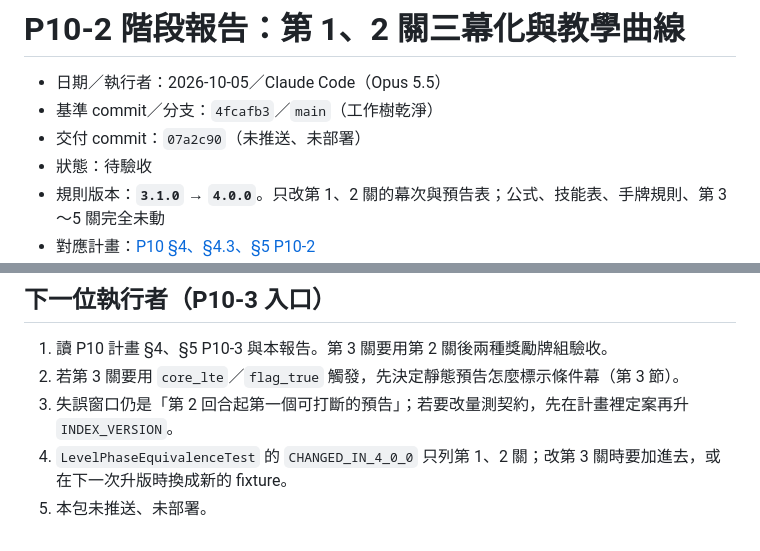
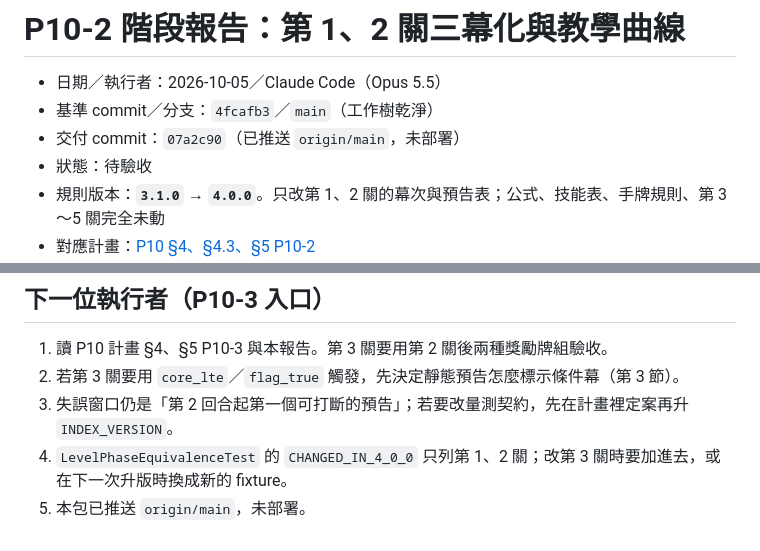
Before and after one commit to chang180/shinzhu-destruction, a Markdown page: docs/phase-reports/P10-2.md, 2 parts joined by grey strips. GitHub-like rendering.

Commit message:
docs: mark P10-2 as pushed
Co-Authored-By: Claude Opus 5.5 <noreply@anthropic.com>

```diff
--- a/docs/phase-reports/P10-2.md
+++ b/docs/phase-reports/P10-2.md
@@ -2,7 +2,7 @@
 
 - 日期／執行者：2026-10-05／Claude Code（Opus 5.5）
 - 基準 commit／分支：`4fcafb3`／`main`（工作樹乾淨）
-- 交付 commit：`07a2c90`（未推送、未部署）
+- 交付 commit：`07a2c90`（已推送 `origin/main`，未部署）
 - 狀態：待驗收
 - 規則版本：**`3.1.0` → `4.0.0`**。只改第 1、2 關的幕次與預告表；公式、技能表、手牌規則、第 3～5 關完全未動
 - 對應計畫：[P10 §4、§4.3、§5 P10-2](../P10-DIFFICULTY-PROGRESSION-PLAN.md)
@@ -169,4 +169,4 @@
 2. 若第 3 關要用 `core_lte`／`flag_true` 觸發，先決定靜態預告怎麼標示條件幕（第 3 節）。
 3. 失誤窗口仍是「第 2 回合起第一個可打斷的預告」；若要改量測契約，先在計畫裡定案再升 `INDEX_VERSION`。
 4. `LevelPhaseEquivalenceTest` 的 `CHANGED_IN_4_0_0` 只列第 1、2 關；改第 3 關時要加進去，或在下一次升版時換成新的 fixture。
-5. 本包未推送、未部署。
+5. 本包已推送 `origin/main`，未部署。
```
Also changed, not shown: docs/AI-HANDOFF.md (+1 -1 lines).
